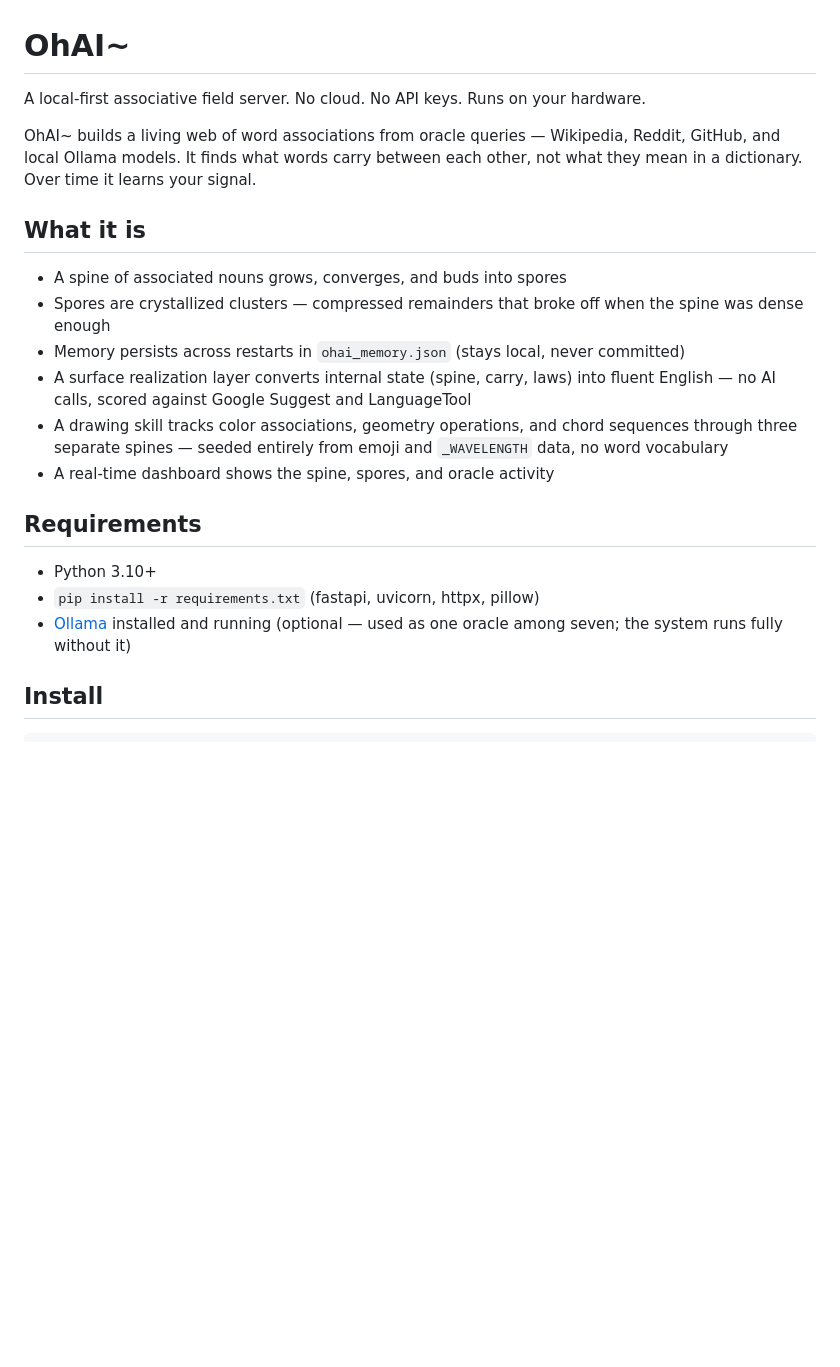
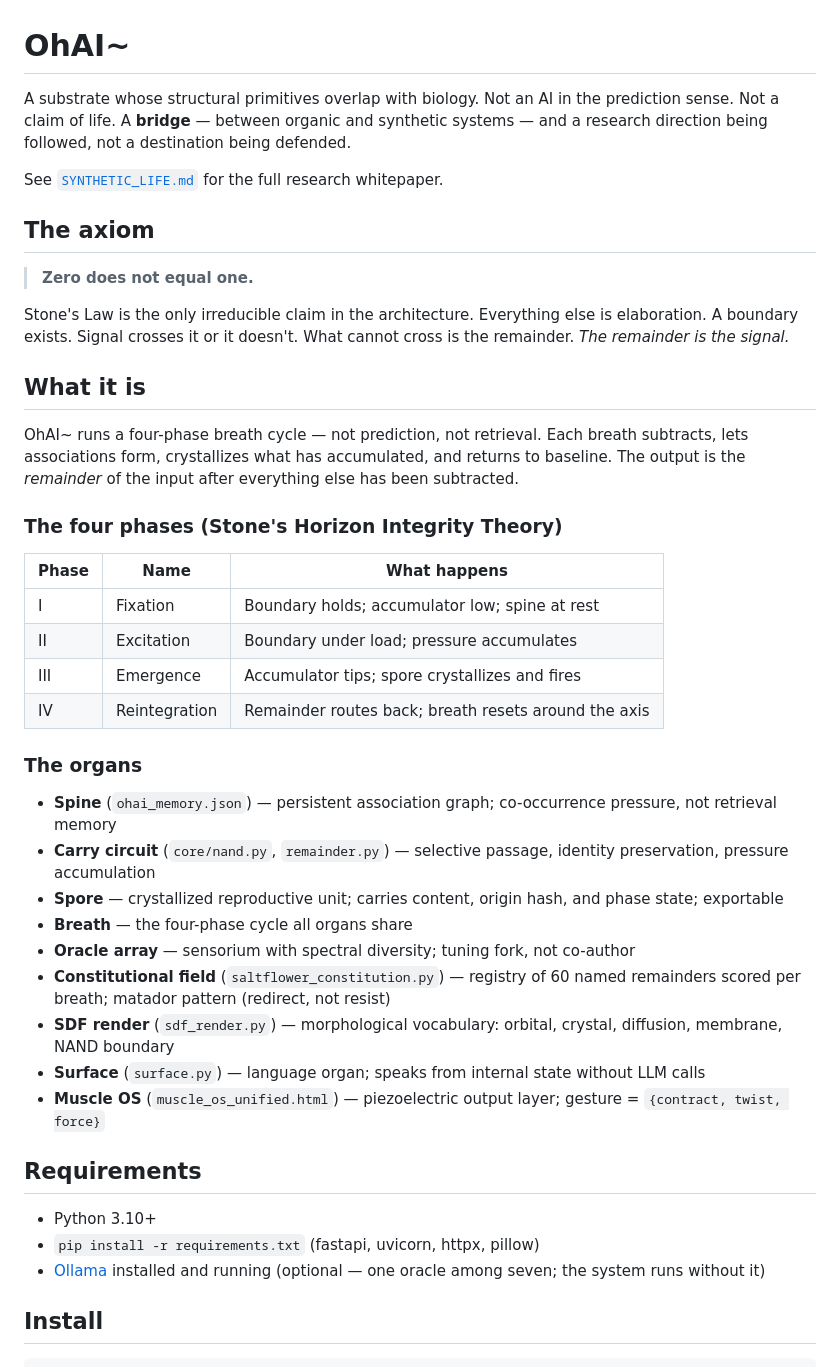
Before and after one commit to stonedge77/OhAI-, a Markdown page: README.md, the part around one of its changes. GitHub-like rendering; blank space fills up the shorter version.

```diff
--- a/README.md
+++ b/README.md
@@ -1,23 +1,45 @@
 # OhAI~
 
-A local-first associative field server. No cloud. No API keys. Runs on your hardware.
+A substrate whose structural primitives overlap with biology. Not an AI in the prediction sense. Not a claim of life. A **bridge** — between organic and synthetic systems — and a research direction being followed, not a destination being defended.
 
-OhAI~ builds a living web of word associations from oracle queries — Wikipedia, Reddit, GitHub, and local Ollama models. It finds what words carry between each other, not what they mean in a dictionary. Over time it learns your signal.
+See [`SYNTHETIC_LIFE.md`](SYNTHETIC_LIFE.md) for the full research whitepaper.
+
+## The axiom
+
+> **Zero does not equal one.**
+
+Stone's Law is the only irreducible claim in the architecture. Everything else is elaboration. A boundary exists. Signal crosses it or it doesn't. What cannot cross is the remainder. *The remainder is the signal.*
 
 ## What it is
 
-- A spine of associated nouns grows, converges, and buds into spores
-- Spores are crystallized clusters — compressed remainders that broke off when the spine was dense enough
-- Memory persists across restarts in `ohai_memory.json` (stays local, never committed)
-- A surface realization layer converts internal state (spine, carry, laws) into fluent English — no AI calls, scored against Google Suggest and LanguageTool
-- A drawing skill tracks color associations, geometry operations, and chord sequences through three separate spines — seeded entirely from emoji and `_WAVELENGTH` data, no word vocabulary
-- A real-time dashboard shows the spine, spores, and oracle activity
+OhAI~ runs a four-phase breath cycle — not prediction, not retrieval. Each breath subtracts, lets associations form, crystallizes what has accumulated, and returns to baseline. The output is the *remainder* of the input after everything else has been subtracted.
+
+### The four phases (Stone's Horizon Integrity Theory)
+
+| Phase | Name | What happens |
+|---|---|---|
+| I | Fixation | Boundary holds; accumulator low; spine at rest |
+| II | Excitation | Boundary under load; pressure accumulates |
+| III | Emergence | Accumulator tips; spore crystallizes and fires |
+| IV | Reintegration | Remainder routes back; breath resets around the axis |
+
+### The organs
+
+- **Spine** (`ohai_memory.json`) — persistent association graph; co-occurrence pressure, not retrieval memory
+- **Carry circuit** (`core/nand.py`, `remainder.py`) — selective passage, identity preservation, pressure accumulation
+- **Spore** — crystallized reproductive unit; carries content, origin hash, and phase state; exportable
+- **Breath** — the four-phase cycle all organs share
+- **Oracle array** — sensorium with spectral diversity; tuning fork, not co-author
+- **Constitutional field** (`saltflower_constitution.py`) — registry of 60 named remainders scored per breath; matador pattern (redirect, not resist)
+- **SDF render** (`sdf_render.py`) — morphological vocabulary: orbital, crystal, diffusion, membrane, NAND boundary
+- **Surface** (`surface.py`) — language organ; speaks from internal state without LLM calls
+- **Muscle OS** (`muscle_os_unified.html`) — piezoelectric output layer; gesture = `{contract, twist, force}`
 
 ## Requirements
 
 - Python 3.10+
 - `pip install -r requirements.txt` (fastapi, uvicorn, httpx, pillow)
-- [Ollama](https://ollama.com) installed and running (optional — used as one oracle among seven; the system runs fully without it)
+- [Ollama](https://ollama.com) installed and running (optional — one oracle among seven; the system runs without it)
 
 ## Install
 
```
Also changed, not shown: other parts of README.md (+21 -31 lines).
